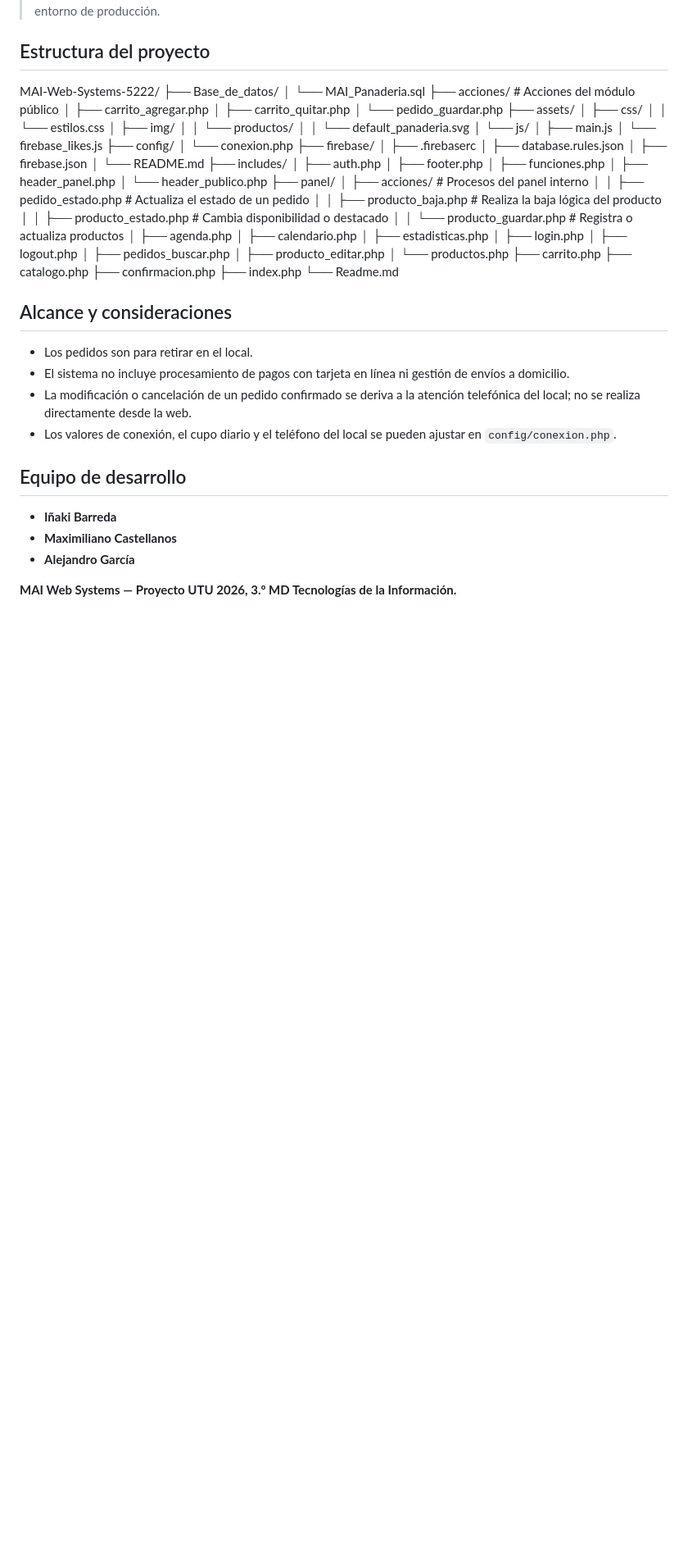
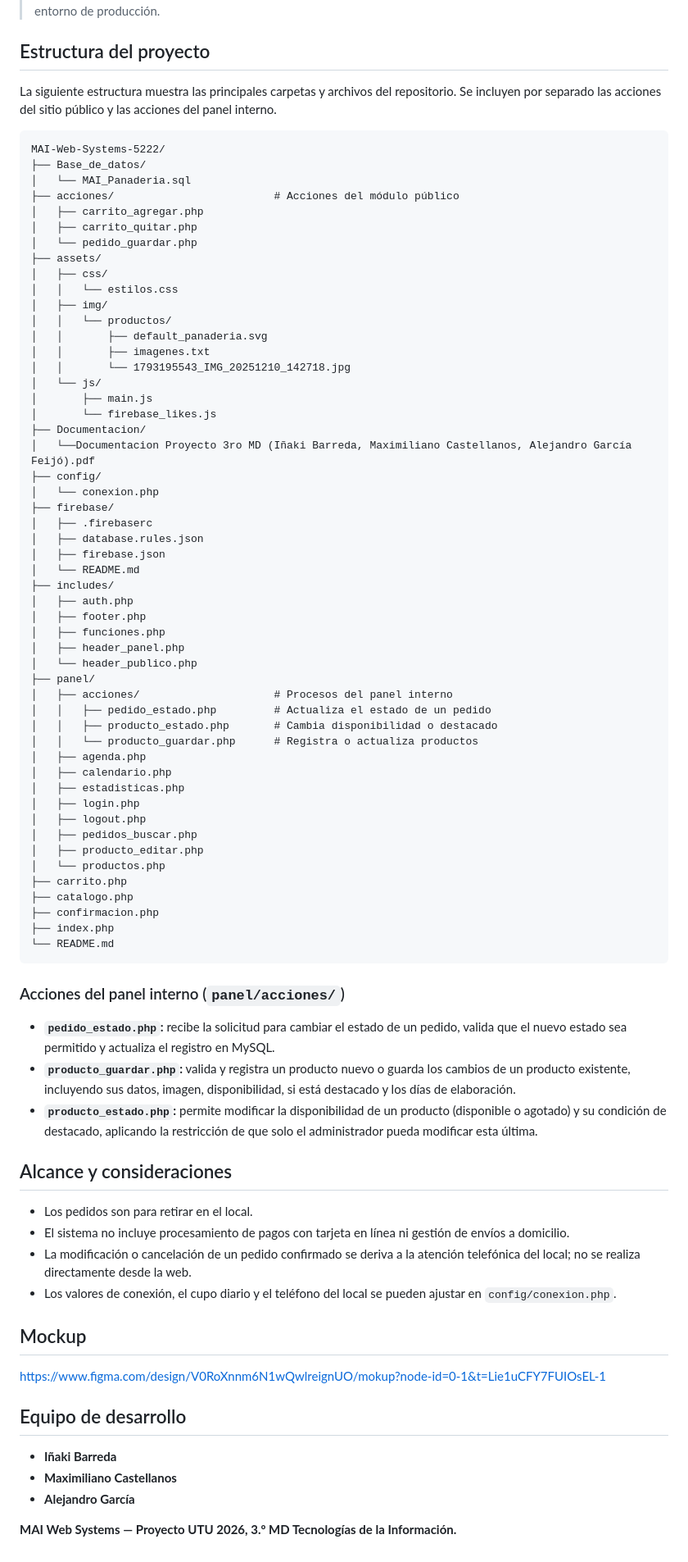
Before and after one commit to maxi1222/MAI-Web-Systems-5222, a Markdown page: README.md, the part around the change. Shown at 82% size. Rendered like a GitHub page; blank space fills up the shorter version.

Commit message:
No entiendo nada

````diff
--- a/Readme.md
+++ b/README.md
@@ -131,6 +131,9 @@ firebase deploy --only database
 
 ## Estructura del proyecto
 
+La siguiente estructura muestra las principales carpetas y archivos del repositorio. Se incluyen por separado las acciones del sitio público y las acciones del panel interno.
+
+```text
 MAI-Web-Systems-5222/
 ├── Base_de_datos/
 │   └── MAI_Panaderia.sql
@@ -143,10 +146,14 @@ MAI-Web-Systems-5222/
 │   │   └── estilos.css
 │   ├── img/
 │   │   └── productos/
-│   │       └── default_panaderia.svg
+│   │       ├── default_panaderia.svg
+│   │       ├── imagenes.txt
+│   │       └── 1793195543_IMG_20251210_142718.jpg
 │   └── js/
 │       ├── main.js
 │       └── firebase_likes.js
+├── Documentacion/
+│   └──Documentacion Proyecto 3ro MD (Iñaki Barreda, Maximiliano Castellanos, Alejandro García Feijó).pdf
 ├── config/
 │   └── conexion.php
 ├── firebase/
@@ -163,7 +170,6 @@ MAI-Web-Systems-5222/
 ├── panel/
 │   ├── acciones/                     # Procesos del panel interno
 │   │   ├── pedido_estado.php         # Actualiza el estado de un pedido
-│   │   ├── producto_baja.php         # Realiza la baja lógica del producto
 │   │   ├── producto_estado.php       # Cambia disponibilidad o destacado
 │   │   └── producto_guardar.php      # Registra o actualiza productos
 │   ├── agenda.php
@@ -178,7 +184,14 @@ MAI-Web-Systems-5222/
 ├── catalogo.php
 ├── confirmacion.php
 ├── index.php
-└── Readme.md
+└── README.md
+```
+
+### Acciones del panel interno (`panel/acciones/`)
+
+- **`pedido_estado.php`:** recibe la solicitud para cambiar el estado de un pedido, valida que el nuevo estado sea permitido y actualiza el registro en MySQL.
+- **`producto_guardar.php`:** valida y registra un producto nuevo o guarda los cambios de un producto existente, incluyendo sus datos, imagen, disponibilidad, si está destacado y los días de elaboración.
+- **`producto_estado.php`:** permite modificar la disponibilidad de un producto (disponible o agotado) y su condición de destacado, aplicando la restricción de que solo el administrador pueda modificar esta última.
 
 ## Alcance y consideraciones
 
@@ -187,6 +200,10 @@ MAI-Web-Systems-5222/
 - La modificación o cancelación de un pedido confirmado se deriva a la atención telefónica del local; no se realiza directamente desde la web.
 - Los valores de conexión, el cupo diario y el teléfono del local se pueden ajustar en `config/conexion.php`.
 
+## Mockup
+
+https://www.figma.com/design/V0RoXnnm6N1wQwlreignUO/mokup?node-id=0-1&t=Lie1uCFY7FUIOsEL-1
+
 ## Equipo de desarrollo
 
 - **Iñaki Barreda**
````
